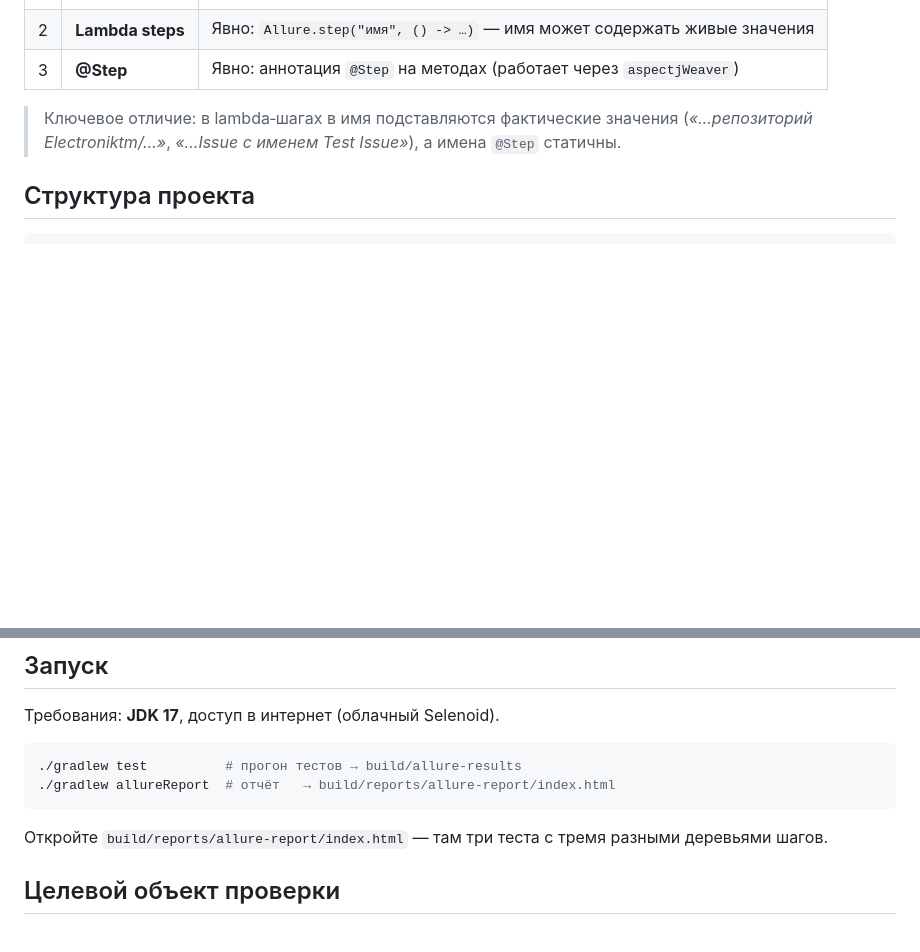
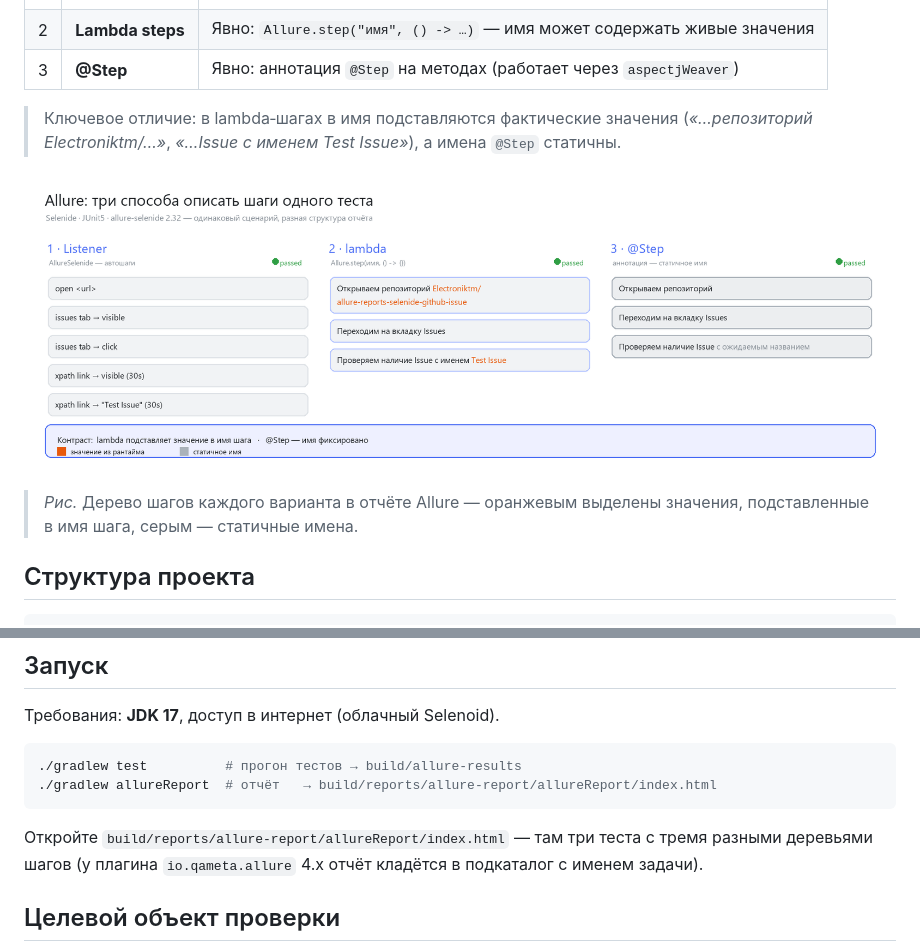
Before and after one commit to Electroniktm/allure-reports-selenide-github-issue, a Markdown page: README.md, 2 parts joined by grey strips. GitHub-like rendering; pictures changed too: docs/allure-report.png (added); blank space fills up the shorter version.

Commit message:
docs: add step-variant diagram; bump allure plugin to 4.3.1 + fix report path

````diff
--- a/README.md
+++ b/README.md
@@ -26,6 +26,10 @@
 
 > Ключевое отличие: в lambda‑шагах в имя подставляются фактические значения (*«…репозиторий Electroniktm/…»*, *«…Issue с именем Test Issue»*), а имена `@Step` статичны.
 
+![Схема: три способа описать шаги одного теста](docs/allure-report.png)
+
+> *Рис.* Дерево шагов каждого варианта в отчёте Allure — оранжевым выделены значения, подставленные в имя шага, серым — статичные имена.
+
 ## Структура проекта
 
 ```
@@ -44,10 +48,10 @@ src/test/java
 
 ```bash
 ./gradlew test          # прогон тестов → build/allure-results
-./gradlew allureReport  # отчёт   → build/reports/allure-report/index.html
+./gradlew allureReport  # отчёт   → build/reports/allure-report/allureReport/index.html
 ```
 
-Откройте `build/reports/allure-report/index.html` — там три теста с тремя разными деревьями шагов.
+Откройте `build/reports/allure-report/allureReport/index.html` — там три теста с тремя разными деревьями шагов (у плагина `io.qameta.allure` 4.x отчёт кладётся в подкаталог с именем задачи).
 
 ## Целевой объект проверки
 
````
Also changed, not shown: 1 other file.
